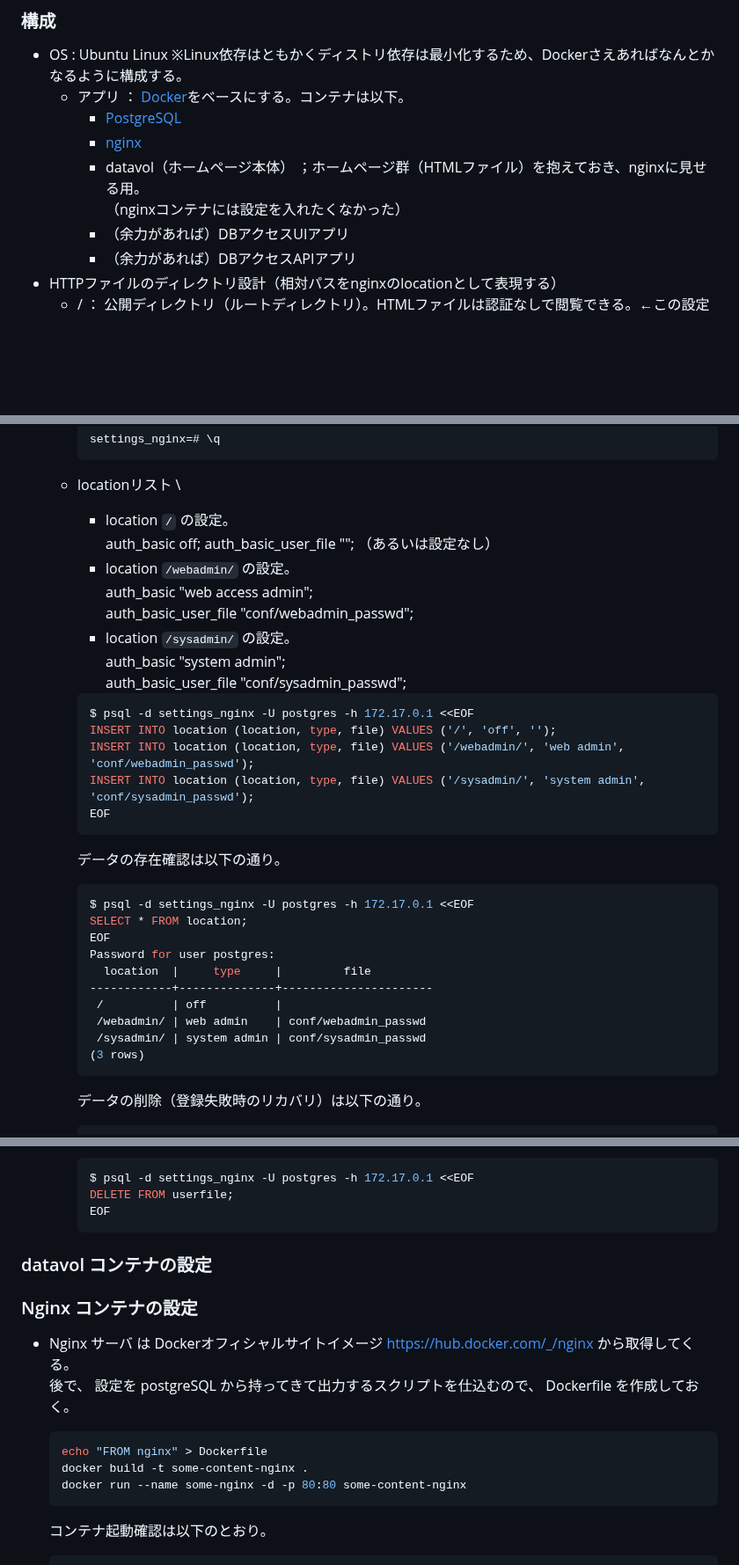
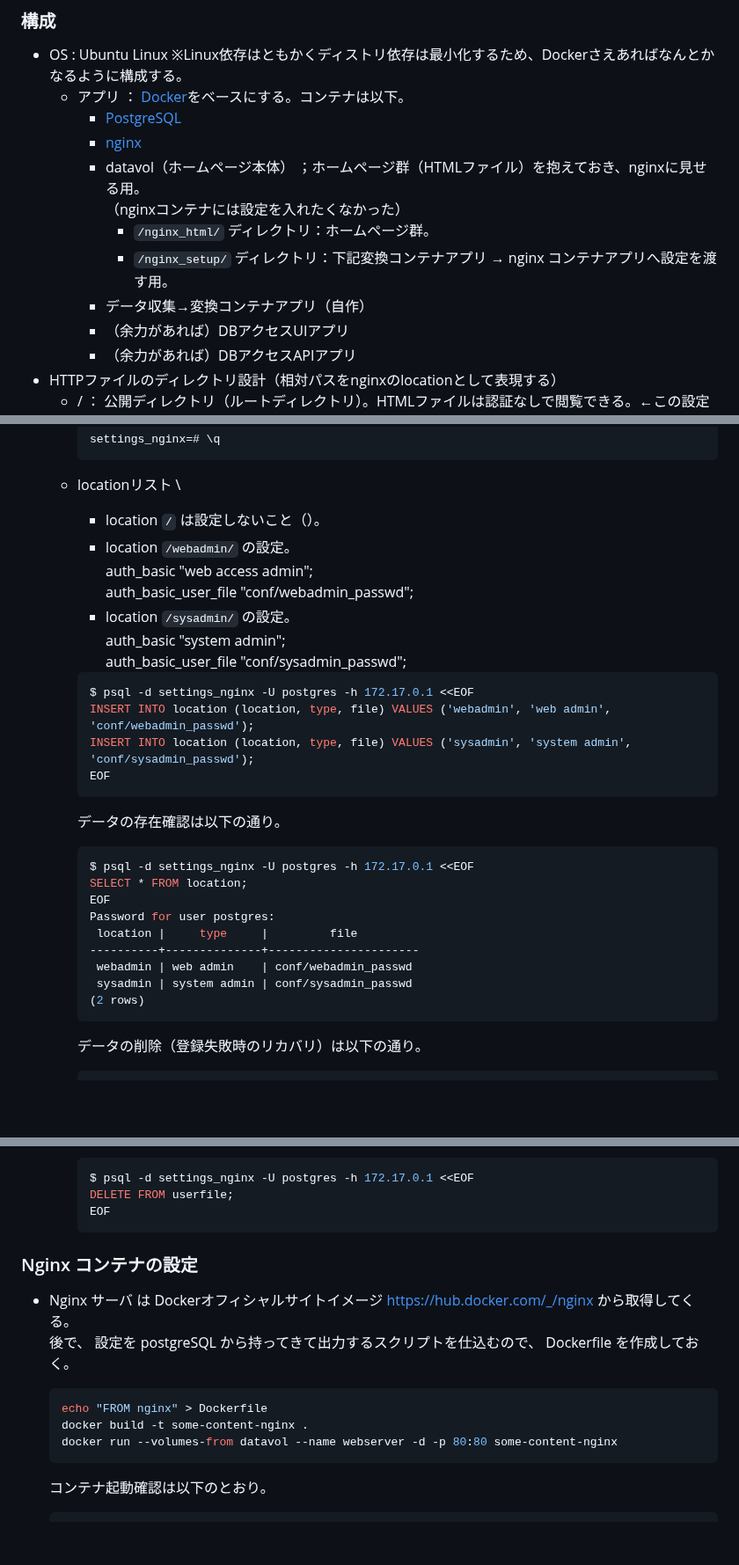
Before and after one commit to stageleft/nginx_user_admin_ui, a Markdown page: README.md, 3 parts joined by grey strips. Shown at 88% size. Rendered like a GitHub page; blank space fills up the shorter version.

````diff
--- a/README.md
+++ b/README.md
@@ -21,6 +21,9 @@ BASIC認証設定を含むサーバ設定を（ある程度決め打ちで）自
     * [nginx](https://www.nginx.com/)
     * datavol（ホームページ本体） ；ホームページ群（HTMLファイル）を抱えておき、nginxに見せる用。 \
       （nginxコンテナには設定を入れたくなかった）
+      * `/nginx_html/` ディレクトリ：ホームページ群。
+      * `/nginx_setup/` ディレクトリ：下記変換コンテナアプリ → nginx コンテナアプリへ設定を渡す用。
+    * データ収集→変換コンテナアプリ（自作）
     * （余力があれば）DBアクセスUIアプリ
     * （余力があれば）DBアクセスAPIアプリ
 * HTTPファイルのディレクトリ設計（相対パスをnginxのlocationとして表現する）
@@ -212,9 +253,7 @@ Docker のインストールは、公式サイト https://docs.docker.com/engine
     ```
 
   * locationリスト \
-    * location `/` の設定。 \
-      auth_basic off;
-      auth_basic_user_file ""; （あるいは設定なし）
+    * location `/` は設定しないこと（）。
     * location `/webadmin/` の設定。\
       auth_basic "web access admin"; \
       auth_basic_user_file "conf/webadmin_passwd";
@@ -224,9 +263,8 @@ Docker のインストールは、公式サイト https://docs.docker.com/engine
 
     ```bash
     $ psql -d settings_nginx -U postgres -h 172.17.0.1 <<EOF
-    INSERT INTO location (location, type, file) VALUES ('/', 'off', '');
-    INSERT INTO location (location, type, file) VALUES ('/webadmin/', 'web admin', 'conf/webadmin_passwd');
-    INSERT INTO location (location, type, file) VALUES ('/sysadmin/', 'system admin', 'conf/sysadmin_passwd');
+    INSERT INTO location (location, type, file) VALUES ('webadmin', 'web admin', 'conf/webadmin_passwd');
+    INSERT INTO location (location, type, file) VALUES ('sysadmin', 'system admin', 'conf/sysadmin_passwd');
     EOF
     ```
 
@@ -237,12 +275,11 @@ Docker のインストールは、公式サイト https://docs.docker.com/engine
     SELECT * FROM location;
     EOF
     Password for user postgres:
-      location  |     type     |         file
-    ------------+--------------+----------------------
-     /          | off          |
-     /webadmin/ | web admin    | conf/webadmin_passwd
-     /sysadmin/ | system admin | conf/sysadmin_passwd
-    (3 rows)
+     location |     type     |         file
+    ----------+--------------+----------------------
+     webadmin | web admin    | conf/webadmin_passwd
+     sysadmin | system admin | conf/sysadmin_passwd
+    (2 rows)
     ```
 
     データの削除（登録失敗時のリカバリ）は以下の通り。
@@ -291,7 +328,6 @@ Docker のインストールは、公式サイト https://docs.docker.com/engine
     EOF
     ```
 
-### datavol コンテナの設定
 
 ### Nginx コンテナの設定
 
@@ -301,7 +337,7 @@ Docker のインストールは、公式サイト https://docs.docker.com/engine
   ```bash
   echo "FROM nginx" > Dockerfile
   docker build -t some-content-nginx .
-  docker run --name some-nginx -d -p 80:80 some-content-nginx
+  docker run --volumes-from datavol --name webserver -d -p 80:80 some-content-nginx
   ```
 
   コンテナ起動確認は以下のとおり。
````
Also changed, not shown: other parts of README.md (+49 -3 lines).
